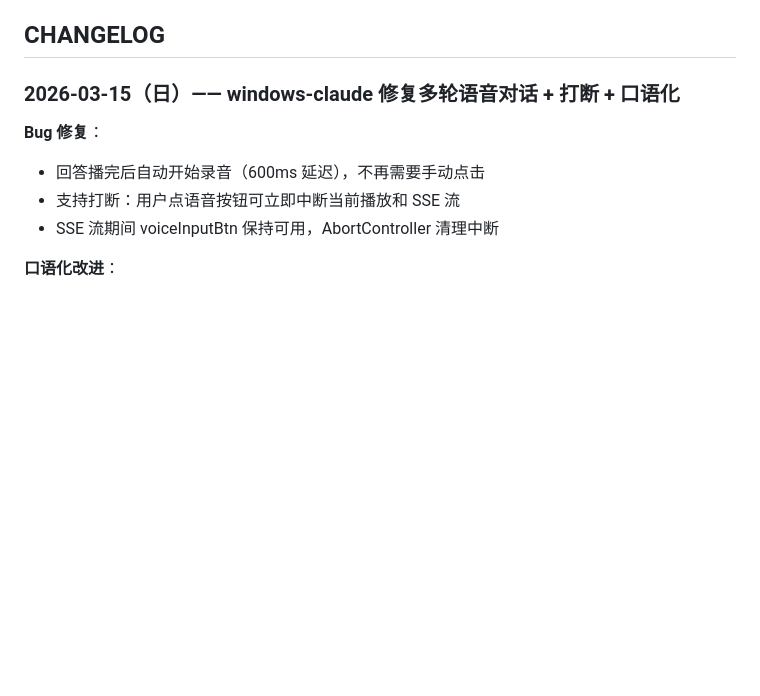
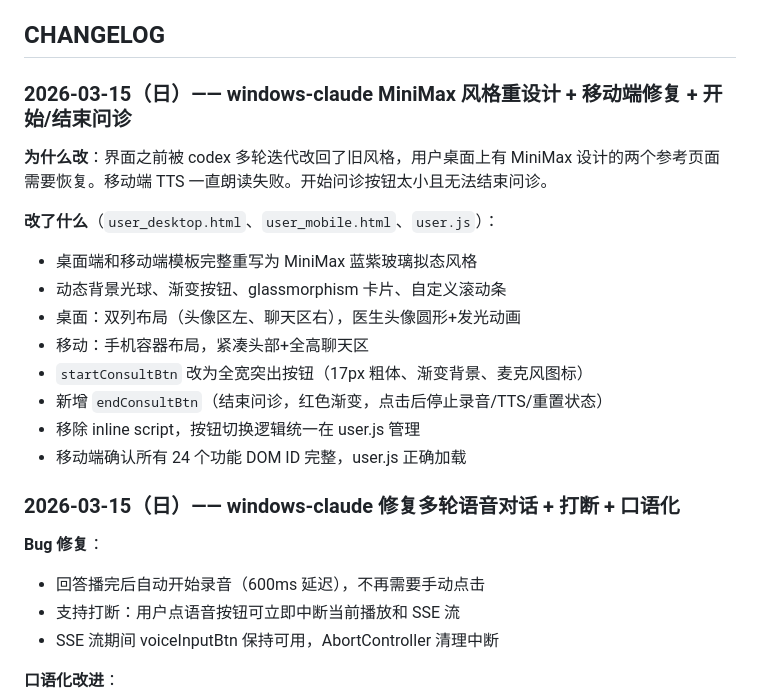
Before and after one commit to kingcharleslzy-ai/doctor-avatar, a Markdown page: README.md, the part around the change. Rendered like a GitHub page; blank space fills up the shorter version.

Commit message:
docs: add CHANGELOG for MiniMax redesign
Co-Authored-By: Claude Opus 4.6 (1M context) <noreply@anthropic.com>

```diff
--- a/README.md
+++ b/README.md
@@ -486,6 +486,20 @@ cd D:\charles\Documents\doctor-avatar
 5. 最后再考虑父亲本人声音克隆，不要反过来阻塞主线
 
 ## CHANGELOG
+
+### 2026-03-15（日）—— windows-claude MiniMax 风格重设计 + 移动端修复 + 开始/结束问诊
+
+**为什么改**：界面之前被 codex 多轮迭代改回了旧风格，用户桌面上有 MiniMax 设计的两个参考页面需要恢复。移动端 TTS 一直朗读失败。开始问诊按钮太小且无法结束问诊。
+
+**改了什么**（`user_desktop.html`、`user_mobile.html`、`user.js`）：
+- 桌面端和移动端模板完整重写为 MiniMax 蓝紫玻璃拟态风格
+- 动态背景光球、渐变按钮、glassmorphism 卡片、自定义滚动条
+- 桌面：双列布局（头像区左、聊天区右），医生头像圆形+发光动画
+- 移动：手机容器布局，紧凑头部+全高聊天区
+- `startConsultBtn` 改为全宽突出按钮（17px 粗体、渐变背景、麦克风图标）
+- 新增 `endConsultBtn`（结束问诊，红色渐变，点击后停止录音/TTS/重置状态）
+- 移除 inline script，按钮切换逻辑统一在 user.js 管理
+- 移动端确认所有 24 个功能 DOM ID 完整，user.js 正确加载
 
 ### 2026-03-15（日）—— windows-claude 修复多轮语音对话 + 打断 + 口语化
 
```
